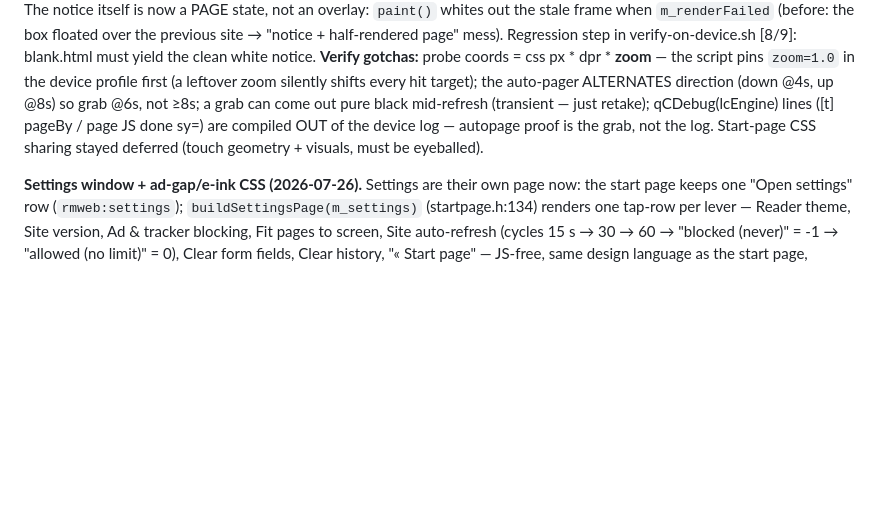
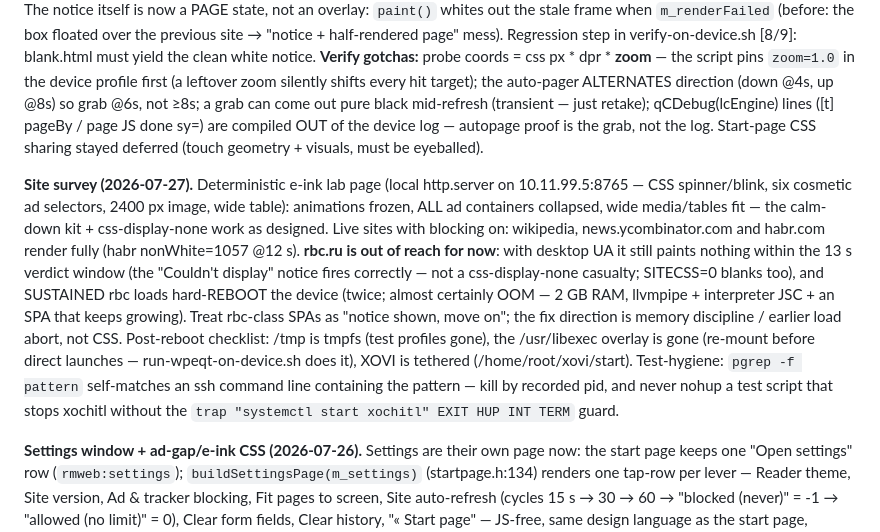
Before and after one commit to exp78/rmweb, a Markdown page: CLAUDE.md, the part around the change. Drawn GitHub-style; blank space fills up the shorter version.

Commit message:
docs: site survey 2026-07-27 — e-ink lab pass, live sites, rbc reboots
Co-Authored-By: Claude Opus 4.8 <noreply@anthropic.com>

```diff
--- a/CLAUDE.md
+++ b/CLAUDE.md
@@ -251,6 +251,21 @@ qCDebug(lcEngine) lines ([t] pageBy / page JS done sy=) are compiled OUT of the
 proof is the grab, not the log. Start-page CSS sharing stayed deferred (touch geometry + visuals,
 must be eyeballed).
 
+**Site survey (2026-07-27).** Deterministic e-ink lab page (local http.server on 10.11.99.5:8765 —
+CSS spinner/blink, six cosmetic ad selectors, 2400 px image, wide table): animations frozen, ALL ad
+containers collapsed, wide media/tables fit — the calm-down kit + css-display-none work as designed.
+Live sites with blocking on: wikipedia, news.ycombinator.com and habr.com render fully (habr
+nonWhite=1057 @12 s). **rbc.ru is out of reach for now**: with desktop UA it still paints nothing
+within the 13 s verdict window (the "Couldn't display" notice fires correctly — not a
+css-display-none casualty; SITECSS=0 blanks too), and SUSTAINED rbc loads hard-REBOOT the device
+(twice; almost certainly OOM — 2 GB RAM, llvmpipe + interpreter JSC + an SPA that keeps growing).
+Treat rbc-class SPAs as "notice shown, move on"; the fix direction is memory discipline / earlier
+load abort, not CSS. Post-reboot checklist: /tmp is tmpfs (test profiles gone), the /usr/libexec
+overlay is gone (re-mount before direct launches — run-wpeqt-on-device.sh does it), XOVI is tethered
+(/home/root/xovi/start). Test-hygiene: `pgrep -f pattern` self-matches an ssh command line containing
+the pattern — kill by recorded pid, and never nohup a test script that stops xochitl without the
+`trap "systemctl start xochitl" EXIT HUP INT TERM` guard.
+
 **Settings window + ad-gap/e-ink CSS (2026-07-26).** Settings are their own page now: the start page
 keeps one "Open settings" row (`rmweb:settings`); `buildSettingsPage(m_settings)` (startpage.h:134)
 renders one tap-row per lever — Reader theme, Site version, Ad & tracker blocking, Fit pages to screen,
```
